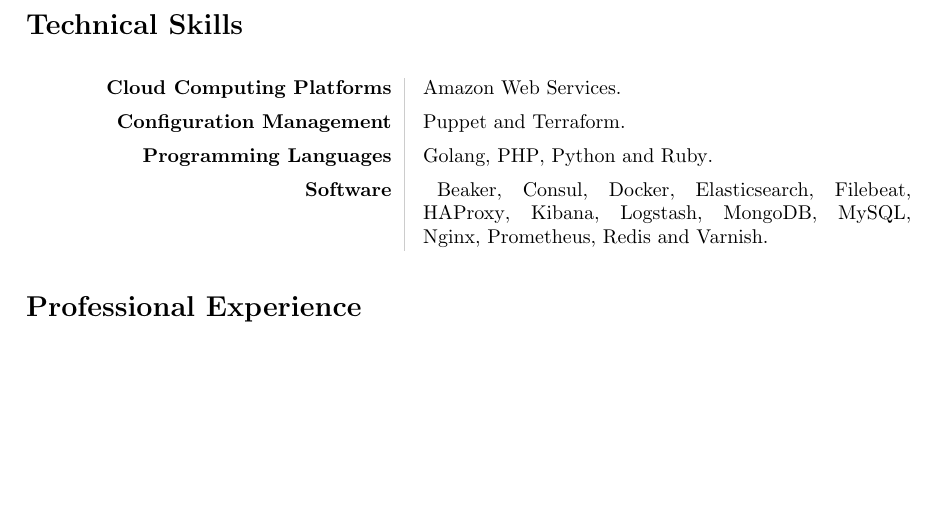
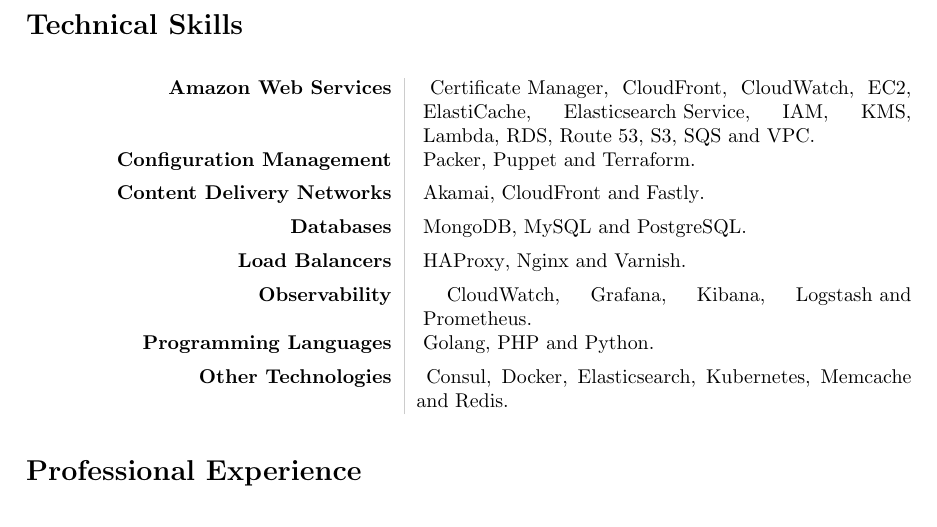
Before and after one commit to joshuaspence/Curriculum-Vitae, a LaTeX document (src/main.tex, which reads src/skills.tex): part of page 2 of 3 before the commit and part of page 2 of 4 after it, cut so that both start at the same text, the shorter picture padded with empty space. Compiled offline with pdfLaTeX.

Commit message:
Update technical skills

```diff
--- a/src/skills.tex
+++ b/src/skills.tex
@@ -1,36 +1,58 @@
 \begin{technicalSkills}
-
-\technicalSkillsItem{Cloud Computing Platforms}{
-  \item Amazon Web Services
+  \technicalSkillsItem{Amazon Web Services}{
+    \item Certificate Manager
+    \item CloudFront
+    \item CloudWatch
+    \item EC2
+    \item ElastiCache
+    \item Elasticsearch Service
+    \item IAM
+    \item KMS
+    \item Lambda
+    \item RDS
+    \item Route 53
+    \item S3
+    \item SQS
+    \item VPC
   }
-
   \technicalSkillsItem{Configuration Management}{
+    \item Packer
     \item Puppet
     \item Terraform
   }
-
+  \technicalSkillsItem{Content Delivery Networks}{
+    \item Akamai
+    \item CloudFront
+    \item Fastly
+  }
+  \technicalSkillsItem{Databases}{
+    \item MongoDB
+    \item MySQL
+    \item PostgreSQL
+  }
+  \technicalSkillsItem{Load Balancers}{
+    \item HAProxy
+    \item Nginx
+    \item Varnish
+  }
+  \technicalSkillsItem{Observability}{
+    \item CloudWatch
+    \item Grafana
+    \item Kibana
+    \item Logstash
+    \item Prometheus
+  }
   \technicalSkillsItem{Programming Languages}{
     \item Golang
     \item PHP
     \item Python
-  \item Ruby
   }
-
-\technicalSkillsItem{Software}{%
-  \item Beaker
+  \technicalSkillsItem{Other Technologies}{
     \item Consul
     \item Docker
     \item Elasticsearch
-  \item Filebeat
-  \item HAProxy
-  \item Kibana
-  \item Logstash
-  \item MongoDB
-  \item MySQL
-  \item Nginx
-  \item Prometheus
+    \item Kubernetes
+    \item Memcache
     \item Redis
-  \item Varnish
   }
-
 \end{technicalSkills}
```
Lines whose indentation alone changed are shown as unchanged.
